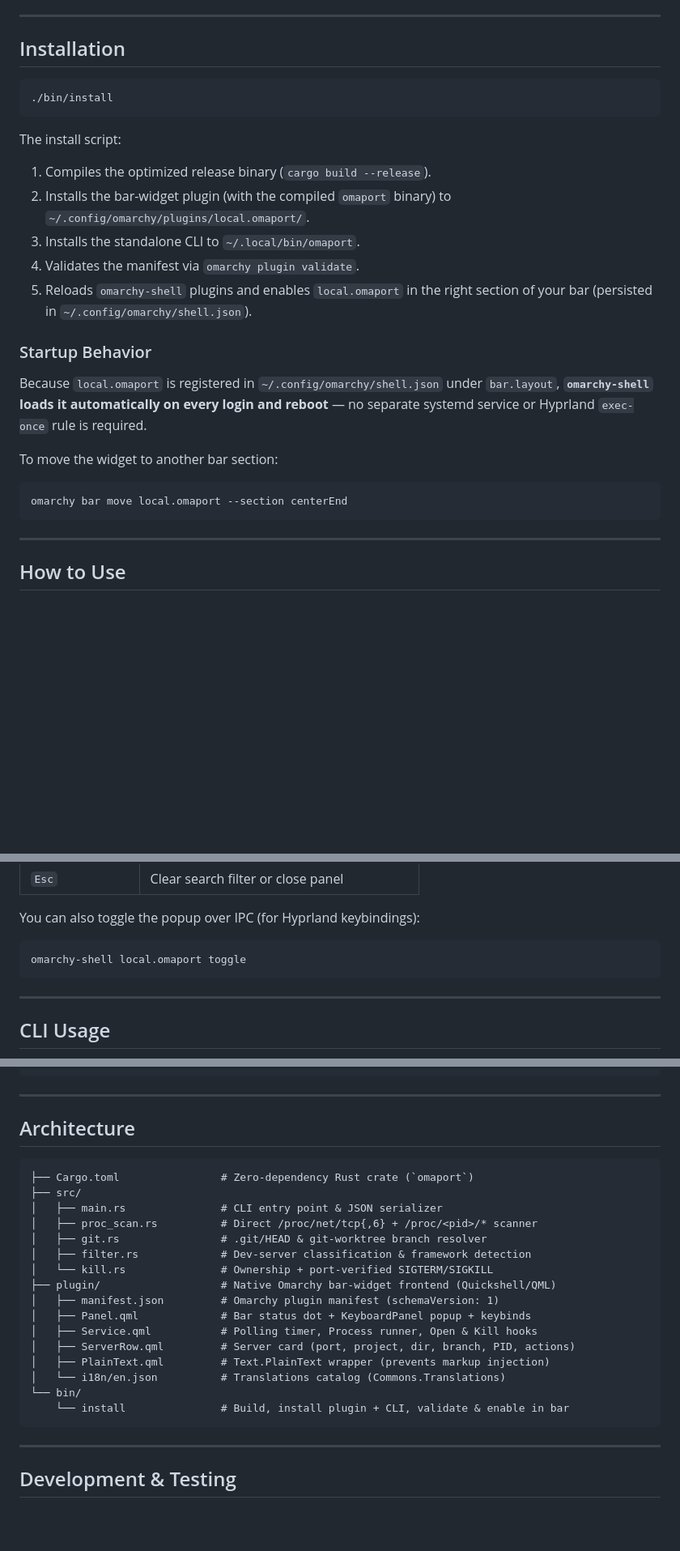
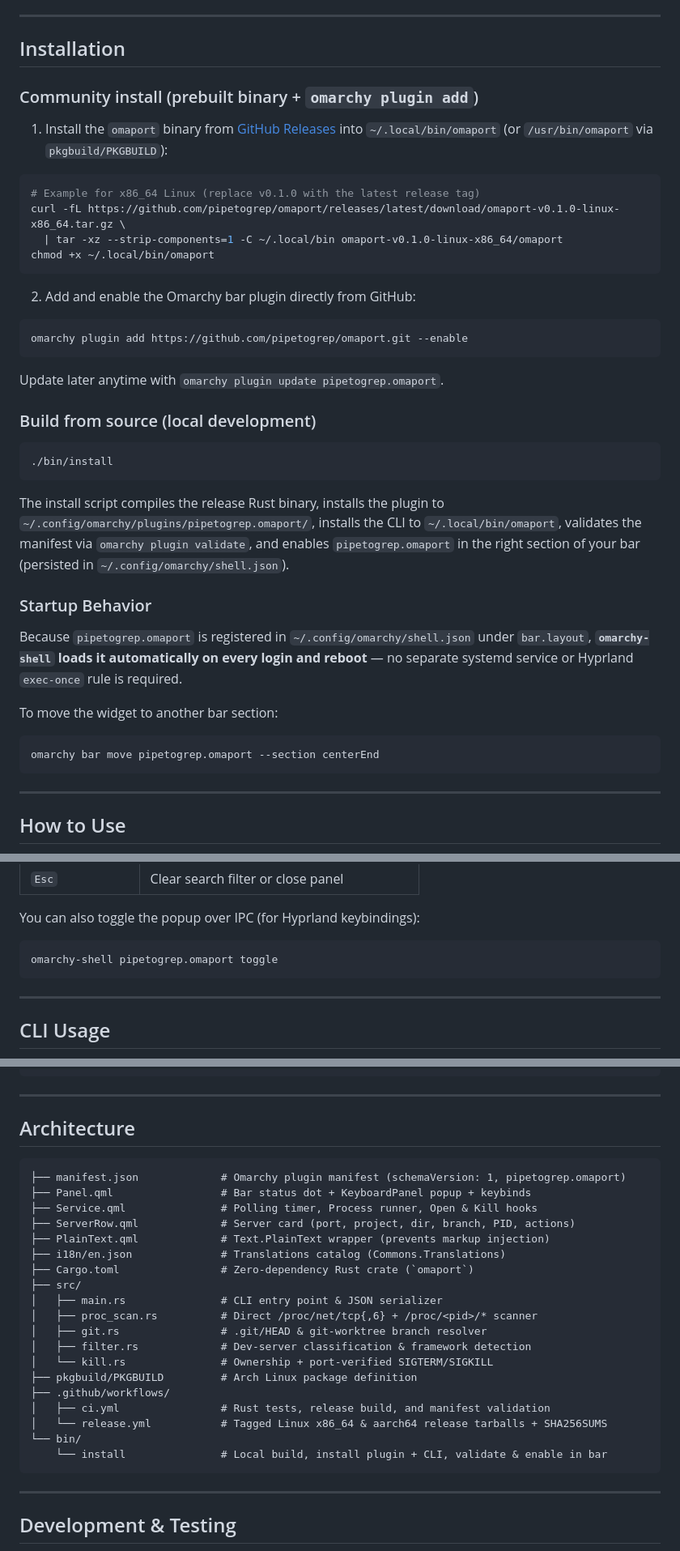
Before and after one commit to pipetogrep/omaport, a Markdown page: README.md, 3 parts joined by grey strips. Shown at 81% size. Rendered like a GitHub page; blank space fills up the shorter version.

````diff
--- a/README.md
+++ b/README.md
@@ -31,25 +45,41 @@ At a glance in your bar, a filled circle + count tells you how many local dev se
 
 ## Installation
 
+### Community install (prebuilt binary + `omarchy plugin add`)
+
+1. Install the `omaport` binary from [GitHub Releases](https://github.com/pipetogrep/omaport/releases) into `~/.local/bin/omaport` (or `/usr/bin/omaport` via `pkgbuild/PKGBUILD`):
+
+```bash
+# Example for x86_64 Linux (replace v0.1.0 with the latest release tag)
+curl -fL https://github.com/pipetogrep/omaport/releases/latest/download/omaport-v0.1.0-linux-x86_64.tar.gz \
+  | tar -xz --strip-components=1 -C ~/.local/bin omaport-v0.1.0-linux-x86_64/omaport
+chmod +x ~/.local/bin/omaport
+```
+
+2. Add and enable the Omarchy bar plugin directly from GitHub:
+
+```bash
+omarchy plugin add https://github.com/pipetogrep/omaport.git --enable
+```
+
+Update later anytime with `omarchy plugin update pipetogrep.omaport`.
+
+### Build from source (local development)
+
 ```bash
 ./bin/install
 ```
 
-The install script:
-1. Compiles the optimized release binary (`cargo build --release`).
-2. Installs the bar-widget plugin (with the compiled `omaport` binary) to `~/.config/omarchy/plugins/local.omaport/`.
-3. Installs the standalone CLI to `~/.local/bin/omaport`.
-4. Validates the manifest via `omarchy plugin validate`.
-5. Reloads `omarchy-shell` plugins and enables `local.omaport` in the right section of your bar (persisted in `~/.config/omarchy/shell.json`).
+The install script compiles the release Rust binary, installs the plugin to `~/.config/omarchy/plugins/pipetogrep.omaport/`, installs the CLI to `~/.local/bin/omaport`, validates the manifest via `omarchy plugin validate`, and enables `pipetogrep.omaport` in the right section of your bar (persisted in `~/.config/omarchy/shell.json`).
 
 ### Startup Behavior
 
-Because `local.omaport` is registered in `~/.config/omarchy/shell.json` under `bar.layout`, **`omarchy-shell` loads it automatically on every login and reboot** — no separate systemd service or Hyprland `exec-once` rule is required.
+Because `pipetogrep.omaport` is registered in `~/.config/omarchy/shell.json` under `bar.layout`, **`omarchy-shell` loads it automatically on every login and reboot** — no separate systemd service or Hyprland `exec-once` rule is required.
 
 To move the widget to another bar section:
 
 ```bash
-omarchy bar move local.omaport --section centerEnd
+omarchy bar move pipetogrep.omaport --section centerEnd
 ```
 
 ---
@@ -115,7 +145,7 @@ Inside the Omaport popup:
 You can also toggle the popup over IPC (for Hyprland keybindings):
 
 ```bash
-omarchy-shell local.omaport toggle
+omarchy-shell pipetogrep.omaport toggle
 ```
 
 ---
@@ -158,6 +188,12 @@ Example `omaport list --json` output:
 ## Architecture
 
 ```text
+├── manifest.json             # Omarchy plugin manifest (schemaVersion: 1, pipetogrep.omaport)
+├── Panel.qml                 # Bar status dot + KeyboardPanel popup + keybinds
+├── Service.qml               # Polling timer, Process runner, Open & Kill hooks
+├── ServerRow.qml             # Server card (port, project, dir, branch, PID, actions)
+├── PlainText.qml             # Text.PlainText wrapper (prevents markup injection)
+├── i18n/en.json              # Translations catalog (Commons.Translations)
 ├── Cargo.toml                # Zero-dependency Rust crate (`omaport`)
 ├── src/
 │   ├── main.rs               # CLI entry point & JSON serializer
@@ -165,15 +201,12 @@ Example `omaport list --json` output:
 │   ├── git.rs                # .git/HEAD & git-worktree branch resolver
 │   ├── filter.rs             # Dev-server classification & framework detection
 │   └── kill.rs               # Ownership + port-verified SIGTERM/SIGKILL
-├── plugin/                   # Native Omarchy bar-widget frontend (Quickshell/QML)
-│   ├── manifest.json         # Omarchy plugin manifest (schemaVersion: 1)
-│   ├── Panel.qml             # Bar status dot + KeyboardPanel popup + keybinds
-│   ├── Service.qml           # Polling timer, Process runner, Open & Kill hooks
-│   ├── ServerRow.qml         # Server card (port, project, dir, branch, PID, actions)
-│   ├── PlainText.qml         # Text.PlainText wrapper (prevents markup injection)
-│   └── i18n/en.json          # Translations catalog (Commons.Translations)
+├── pkgbuild/PKGBUILD         # Arch Linux package definition
+├── .github/workflows/
+│   ├── ci.yml                # Rust tests, release build, and manifest validation
+│   └── release.yml           # Tagged Linux x86_64 & aarch64 release tarballs + SHA256SUMS
 └── bin/
-    └── install               # Build, install plugin + CLI, validate & enable in bar
+    └── install               # Local build, install plugin + CLI, validate & enable in bar
 ```
 
 ---
````
Also changed, not shown: other parts of README.md (+19 -5 lines), assets/screenshots/catppuccin-latte.png (added), assets/screenshots/everforest.png (added), assets/screenshots/gruvbox.png (added), assets/screenshots/tokyo-night.png (added), 16 other files.
